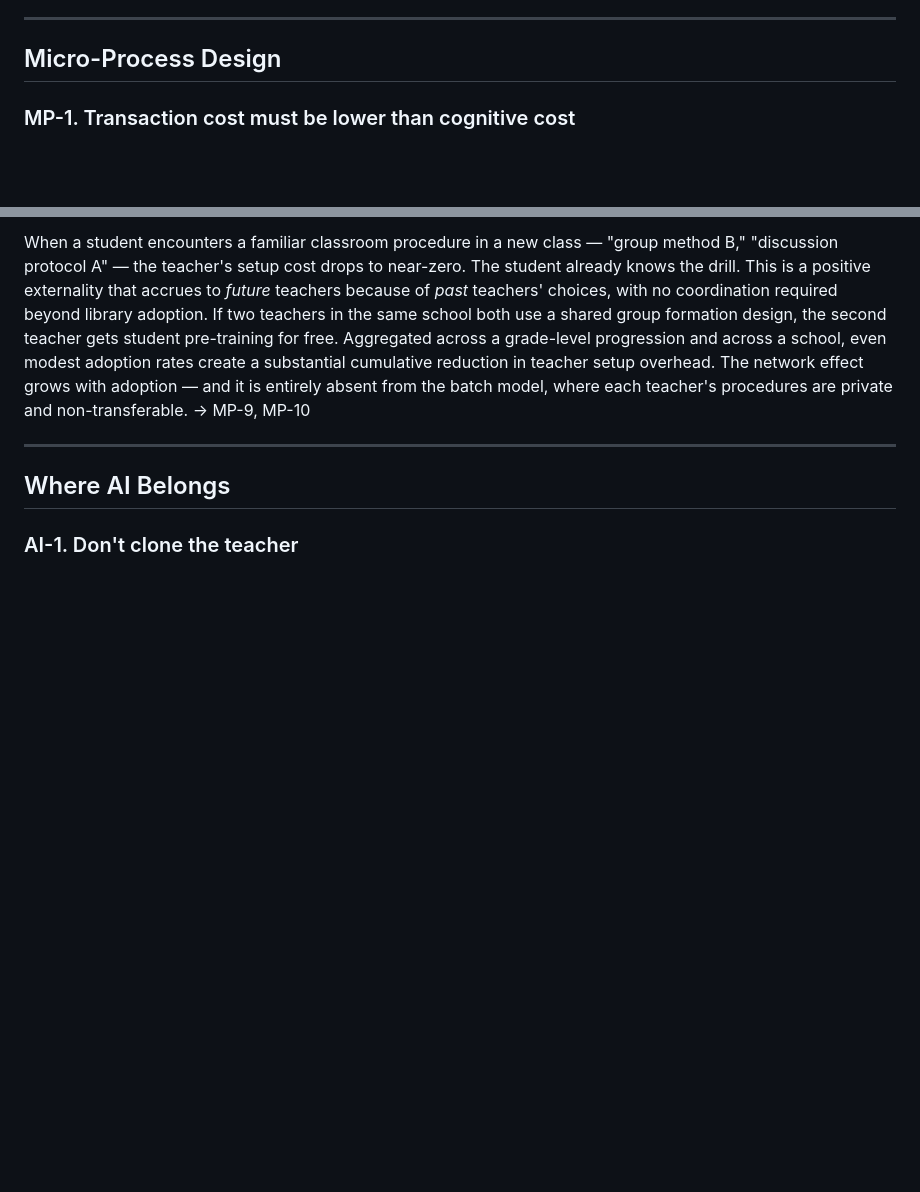
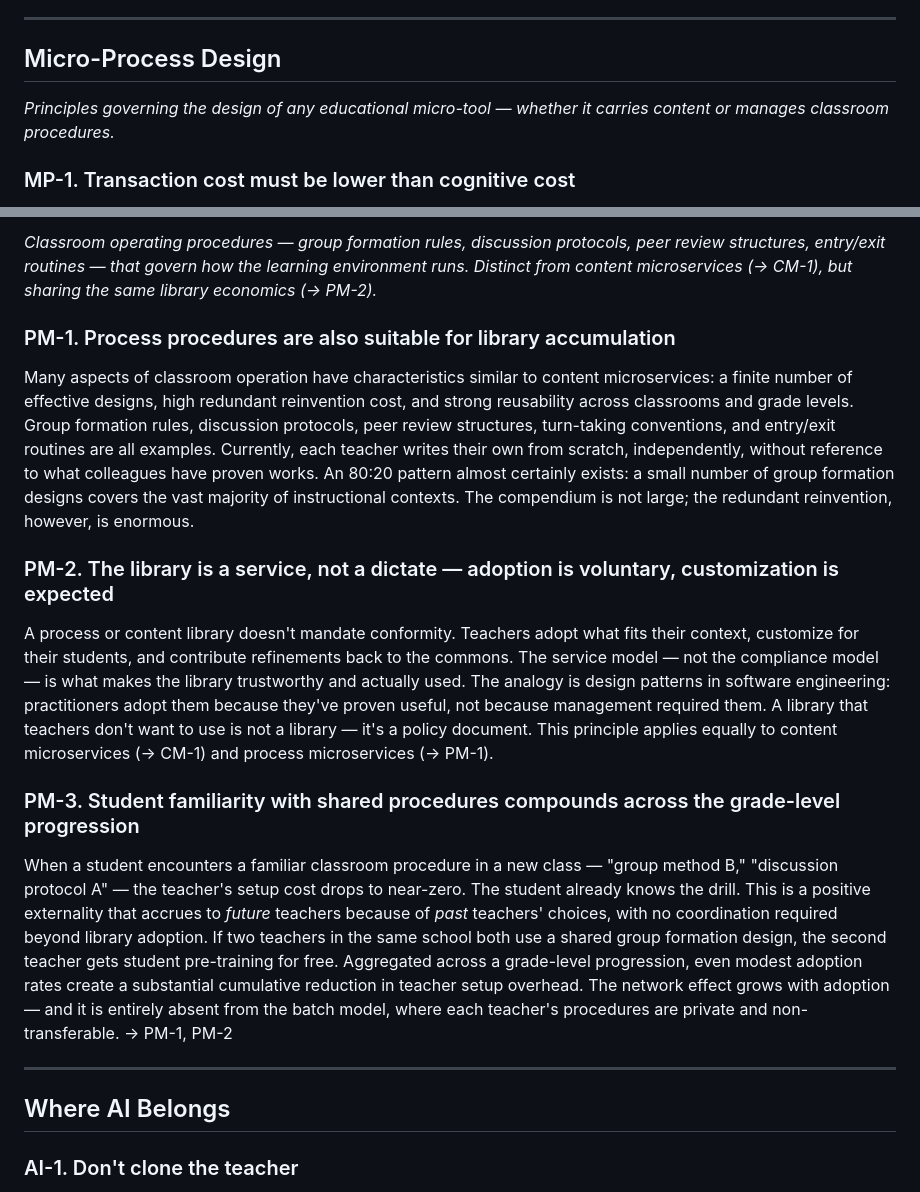
Before and after one commit to uzumeri/EduOpsLab, a Markdown page: framework/ideas.md, 2 parts joined by grey strips. Rendered like a GitHub page; blank space fills up the shorter version.

```diff
--- a/framework/ideas.md
+++ b/framework/ideas.md
@@ -120,6 +120,8 @@ The ADV response to the four resistance factors: fit measurement into naturally
 
 ## Micro-Process Design
 
+*Principles governing the design of any educational micro-tool — whether it carries content or manages classroom procedures.*
+
 ### MP-1. Transaction cost must be lower than cognitive cost
 
 The core design principle for educational micro-tools: the transaction cost of using the tool must be lower than the cognitive cost of not using it. If the tool demands a context switch — open laptop, navigate to app, fill out form — it's a batch interrupt that steals time from the production process. The tool must disappear into the workflow.
@@ -164,5 +166,17 @@ A procedure or content library doesn't mandate conformity. Teachers adopt what f
 
-When a student encounters a familiar classroom procedure in a new class — "group method B," "discussion protocol A" — the teacher's setup cost drops to near-zero. The student already knows the drill. This is a positive externality that accrues to *future* teachers because of *past* teachers' choices, with no coordination required beyond library adoption. If two teachers in the same school both use a shared group formation design, the second teacher gets student pre-training for free. Aggregated across a grade-level progression and across a school, even modest adoption rates create a substantial cumulative reduction in teacher setup overhead. The network effect grows with adoption — and it is entirely absent from the batch model, where each teacher's procedures are private and non-transferable. → MP-9, MP-10
+*Classroom operating procedures — group formation rules, discussion protocols, peer review structures, entry/exit routines — that govern how the learning environment runs. Distinct from content microservices (→ CM-1), but sharing the same library economics (→ PM-2).*
+
+### PM-1. Process procedures are also suitable for library accumulation
+
+Many aspects of classroom operation have characteristics similar to content microservices: a finite number of effective designs, high redundant reinvention cost, and strong reusability across classrooms and grade levels. Group formation rules, discussion protocols, peer review structures, turn-taking conventions, and entry/exit routines are all examples. Currently, each teacher writes their own from scratch, independently, without reference to what colleagues have proven works. An 80:20 pattern almost certainly exists: a small number of group formation designs covers the vast majority of instructional contexts. The compendium is not large; the redundant reinvention, however, is enormous.
+
+### PM-2. The library is a service, not a dictate — adoption is voluntary, customization is expected
+
+A process or content library doesn't mandate conformity. Teachers adopt what fits their context, customize for their students, and contribute refinements back to the commons. The service model — not the compliance model — is what makes the library trustworthy and actually used. The analogy is design patterns in software engineering: practitioners adopt them because they've proven useful, not because management required them. A library that teachers don't want to use is not a library — it's a policy document. This principle applies equally to content microservices (→ CM-1) and process microservices (→ PM-1).
+
+### PM-3. Student familiarity with shared procedures compounds across the grade-level progression
+
+When a student encounters a familiar classroom procedure in a new class — "group method B," "discussion protocol A" — the teacher's setup cost drops to near-zero. The student already knows the drill. This is a positive externality that accrues to *future* teachers because of *past* teachers' choices, with no coordination required beyond library adoption. If two teachers in the same school both use a shared group formation design, the second teacher gets student pre-training for free. Aggregated across a grade-level progression, even modest adoption rates create a substantial cumulative reduction in teacher setup overhead. The network effect grows with adoption — and it is entirely absent from the batch model, where each teacher's procedures are private and non-transferable. → PM-1, PM-2
 
 ---
 
```
Also changed, not shown: other parts of framework/ideas.md (+14 -14 lines).
